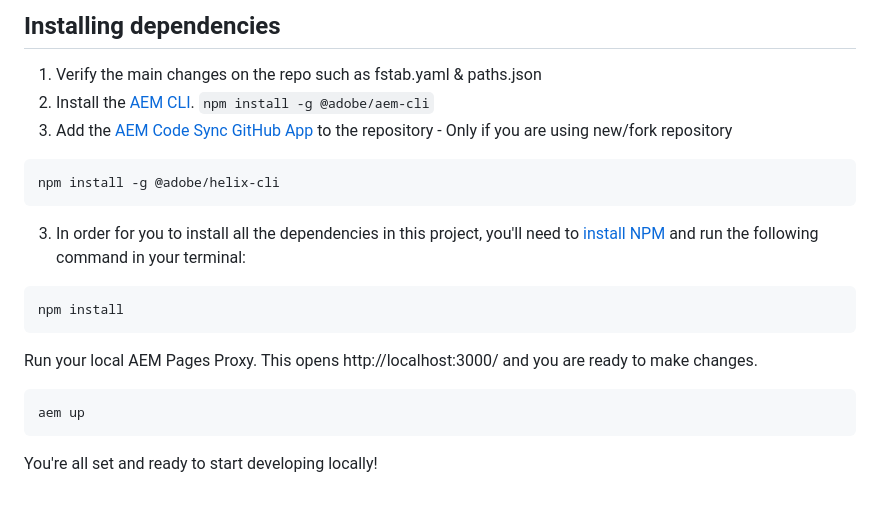
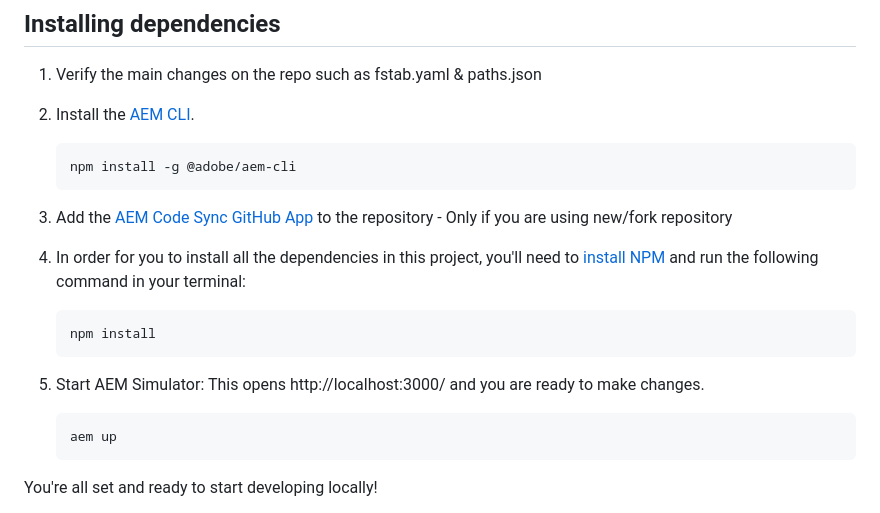
Before and after one commit to pricefx/pricefx-eds-prod, a Markdown page: README.md, the part around the change. Rendered like a GitHub page.

Commit message:
docs: Update README.md

````diff
--- a/README.md
+++ b/README.md
@@ -65,26 +65,25 @@ listed within the package.json file under the "engines" key.
 ## Installing dependencies
 
 1. Verify the main changes on the repo such as fstab.yaml & paths.json
-2. Install the [AEM CLI](https://github.com/adobe/helix-cli). ```npm install -g @adobe/aem-cli```
-3. Add the [AEM Code Sync GitHub App](https://github.com/apps/aem-code-sync) to the repository - Only if you are using new/fork repository
+2. Install the [AEM CLI](https://github.com/adobe/helix-cli).
 
-```
-npm install -g @adobe/helix-cli
-```
-
-3. In order for you to install all the dependencies in this project, you'll need to
+    ```
+    npm install -g @adobe/aem-cli
+    ```
+4. Add the [AEM Code Sync GitHub App](https://github.com/apps/aem-code-sync) to the repository - Only if you are using new/fork repository
+5. In order for you to install all the dependencies in this project, you'll need to
 [install NPM]([https://yarnpkg.com/en/docs/install](https://docs.npmjs.com/downloading-and-installing-node-js-and-npm)) and run the following
 command in your terminal:
 
-```
-npm install
-```
+    ```
+    npm install
+    ```
 
-Run your local AEM Pages Proxy. This opens http://localhost:3000/ and you are ready to make changes.
+5. Start AEM Simulator: This opens http://localhost:3000/ and you are ready to make changes.
 
-```
-aem up
-```
+    ```
+    aem up
+    ```
 
 You're all set and ready to start developing locally!
 
````
